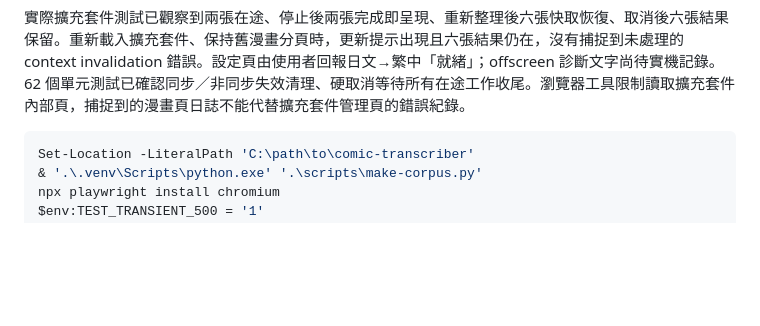
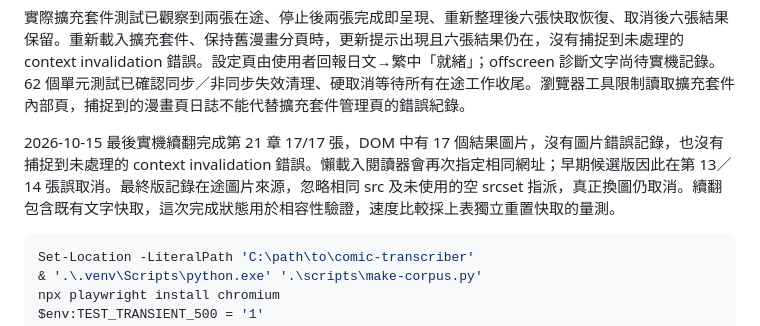
Before and after one commit to show940125/comic-transcriber, a Markdown page: docs/development.md, the part around the change. Drawn GitHub-style; blank space fills up the shorter version.

````diff
--- a/docs/development.md
+++ b/docs/development.md
@@ -139,6 +139,8 @@ Chrome Translator 的日文→繁中語言包可在使用者點擊後建立；lo
 
 實際擴充套件測試已觀察到兩張在途、停止後兩張完成即呈現、重新整理後六張快取恢復、取消後六張結果保留。重新載入擴充套件、保持舊漫畫分頁時，更新提示出現且六張結果仍在，沒有捕捉到未處理的 context invalidation 錯誤。設定頁由使用者回報日文→繁中「就緒」；offscreen 診斷文字尚待實機記錄。62 個單元測試已確認同步／非同步失效清理、硬取消等待所有在途工作收尾。瀏覽器工具限制讀取擴充套件內部頁，捕捉到的漫畫頁日誌不能代替擴充套件管理頁的錯誤紀錄。
 
+2026-10-15 最後實機續翻完成第 21 章 17/17 張，DOM 中有 17 個結果圖片，沒有圖片錯誤記錄，也沒有捕捉到未處理的 context invalidation 錯誤。懶載入閱讀器會再次指定相同網址；早期候選版因此在第 13／14 張誤取消。最終版記錄在途圖片來源，忽略相同 src 及未使用的空 srcset 指派，真正換圖仍取消。續翻包含既有文字快取，這次完成狀態用於相容性驗證，速度比較採上表獨立重置快取的量測。
+
 ```powershell
 Set-Location -LiteralPath 'C:\path\to\comic-transcriber'
 & '.\.venv\Scripts\python.exe' '.\scripts\make-corpus.py'
````
Also changed, not shown: CHANGELOG.md (+2 -1 lines).
